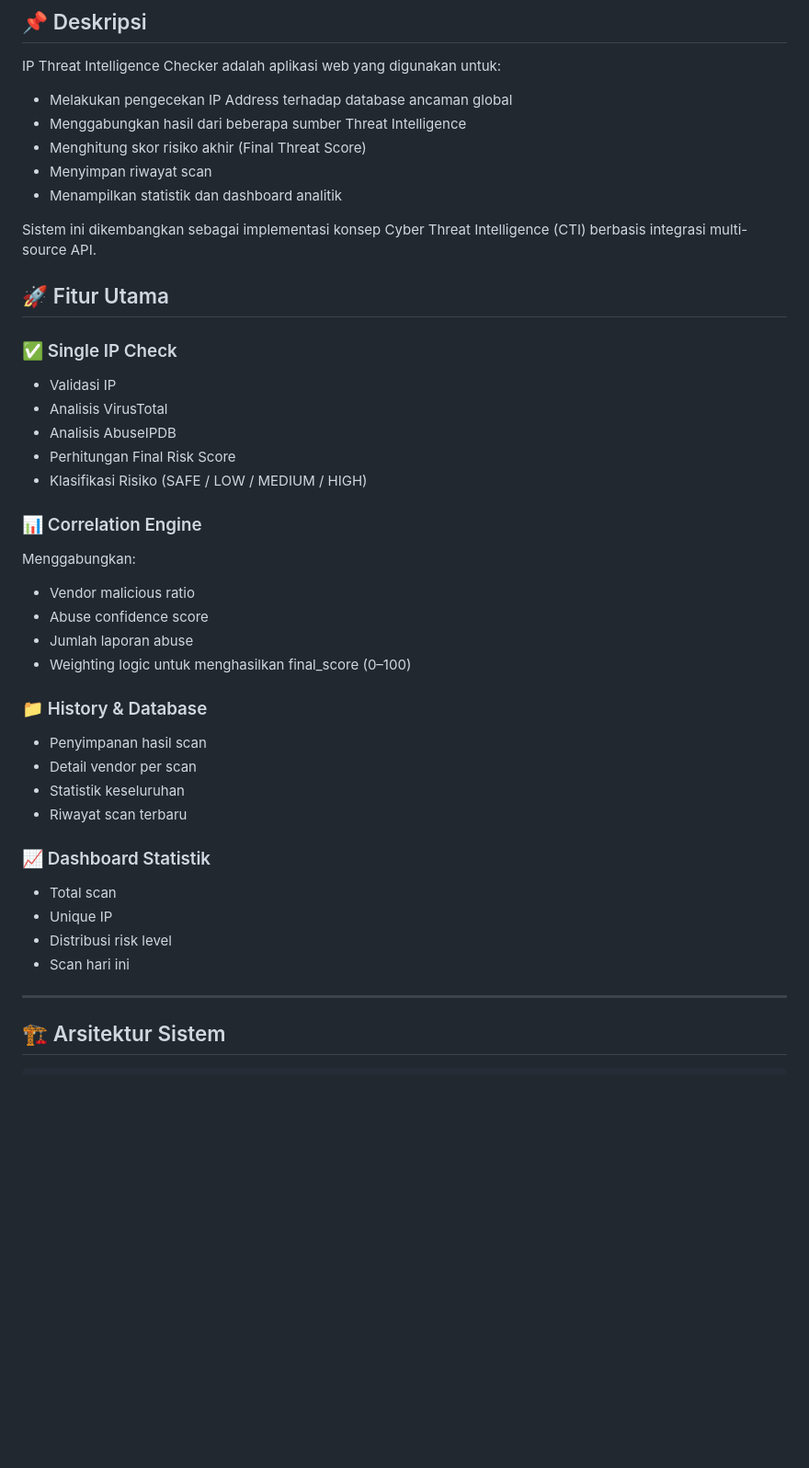
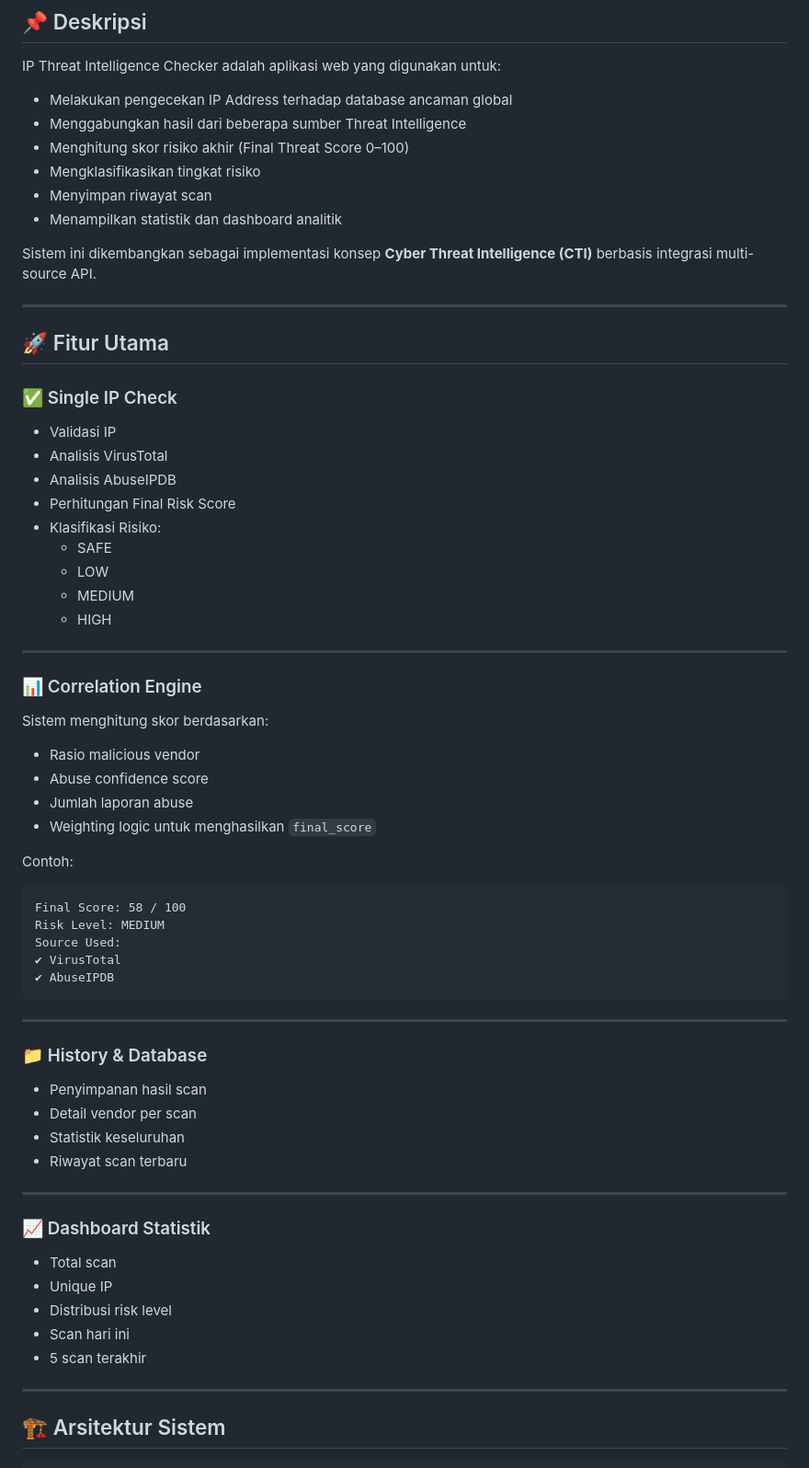
Before and after one commit to csemax/ip-threat-checker, a Markdown page: README.md, the part around one of its changes. Shown at 92% size. Drawn GitHub-style; blank space fills up the shorter version.

````diff
--- a/README.md
+++ b/README.md
@@ -18,11 +23,14 @@ IP Threat Intelligence Checker adalah aplikasi web yang digunakan untuk:
 
 - Melakukan pengecekan IP Address terhadap database ancaman global
 - Menggabungkan hasil dari beberapa sumber Threat Intelligence
-- Menghitung skor risiko akhir (Final Threat Score)
+- Menghitung skor risiko akhir (Final Threat Score 0–100)
+- Mengklasifikasikan tingkat risiko
 - Menyimpan riwayat scan
 - Menampilkan statistik dan dashboard analitik
 
-Sistem ini dikembangkan sebagai implementasi konsep Cyber Threat Intelligence (CTI) berbasis integrasi multi-source API.
+Sistem ini dikembangkan sebagai implementasi konsep **Cyber Threat Intelligence (CTI)** berbasis integrasi multi-source API.
+
+---
 
 ## 🚀 Fitur Utama
 
@@ -31,26 +39,51 @@ Sistem ini dikembangkan sebagai implementasi konsep Cyber Threat Intelligence (C
 - Analisis VirusTotal
 - Analisis AbuseIPDB
 - Perhitungan Final Risk Score
-- Klasifikasi Risiko (SAFE / LOW / MEDIUM / HIGH)
+- Klasifikasi Risiko:
+  - SAFE
+  - LOW
+  - MEDIUM
+  - HIGH
+
+---
 
 ### 📊 Correlation Engine
-Menggabungkan:
-- Vendor malicious ratio
+
+Sistem menghitung skor berdasarkan:
+
+- Rasio malicious vendor
 - Abuse confidence score
 - Jumlah laporan abuse
-- Weighting logic untuk menghasilkan final_score (0–100)
+- Weighting logic untuk menghasilkan `final_score`
+
+Contoh:
+
+```
+Final Score: 58 / 100
+Risk Level: MEDIUM
+Source Used:
+✔ VirusTotal
+✔ AbuseIPDB
+```
+
+---
 
 ### 📁 History & Database
+
 - Penyimpanan hasil scan
 - Detail vendor per scan
 - Statistik keseluruhan
 - Riwayat scan terbaru
 
+---
+
 ### 📈 Dashboard Statistik
+
 - Total scan
 - Unique IP
 - Distribusi risk level
 - Scan hari ini
+- 5 scan terakhir
 
 ---
 
````
Also changed, not shown: other parts of README.md (+103 -40 lines).
